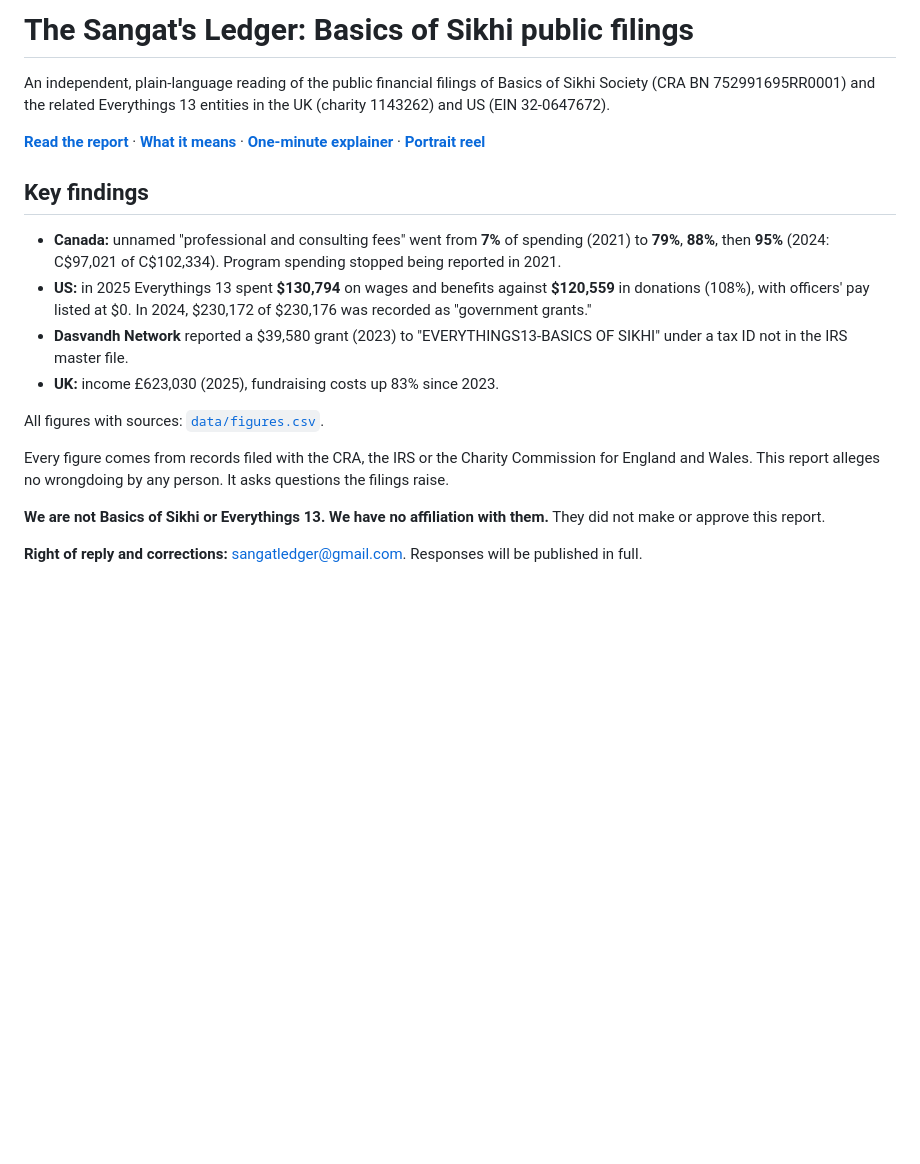
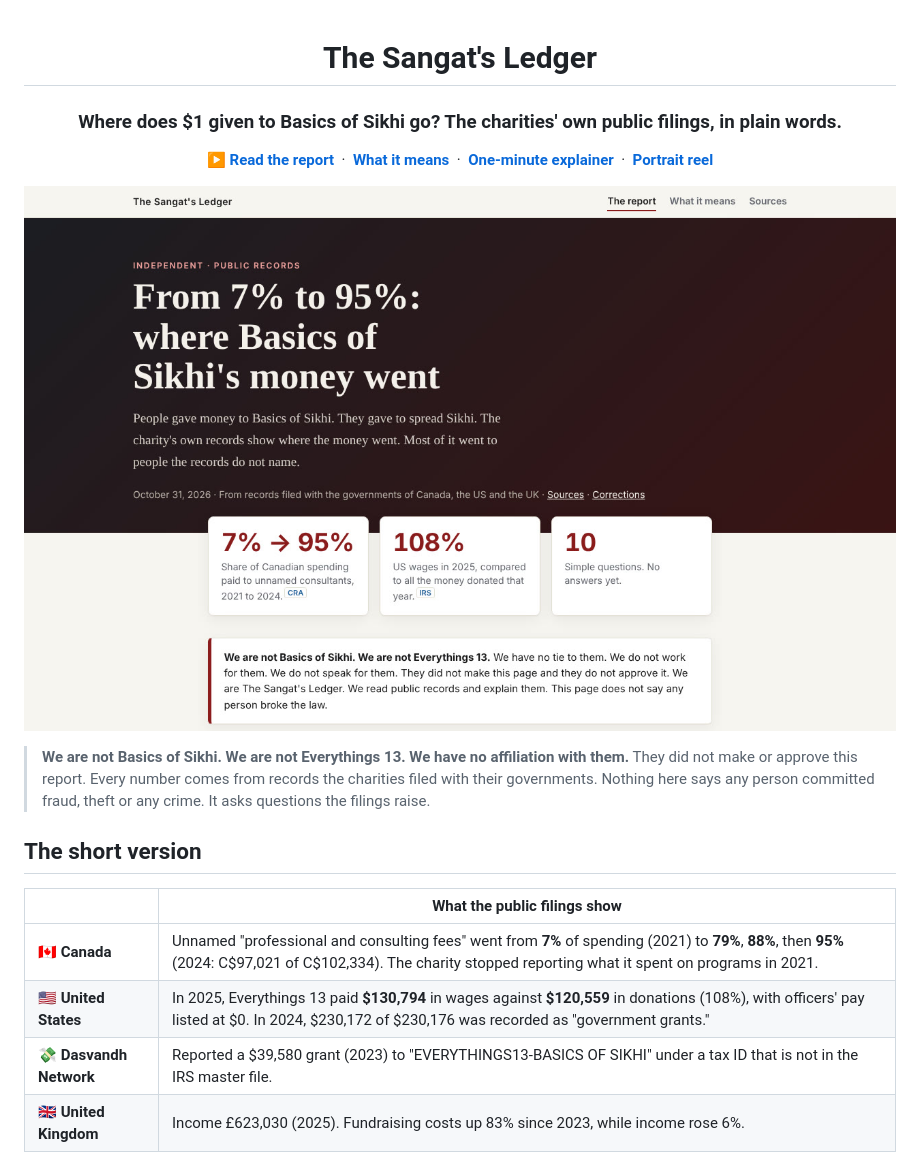
Before and after one commit to thesangatsledger/basicsofsikhi, a Markdown page: README.md, the part around one of its changes. Rendered like a GitHub page; pictures changed too: assets/readme/report-top.jpg (added); blank space fills up the shorter version.

Commit message:
Rebuild README as a landing page linking to the live GitHub Pages site
All links now point to thesangatsledger.github.io/basicsofsikhi pages
instead of repo files. Adds preview images, a short findings table,
source links and right of reply.

```diff
--- a/README.md
+++ b/README.md
@@ -1,21 +1,26 @@
-# The Sangat's Ledger: Basics of Sikhi public filings
+<div align="center">
 
-An independent, plain-language reading of the public financial filings of Basics of Sikhi Society (CRA BN 752991695RR0001) and the related Everythings 13 entities in the UK (charity 1143262) and US (EIN 32-0647672).
+# The Sangat's Ledger
 
-**[Read the report](index.html)** · **[What it means](implications.html)** · **[One-minute explainer](explainer.html)** · **[Portrait reel](reel.html)**
+### Where does $1 given to Basics of Sikhi go? The charities' own public filings, in plain words.
 
-## Key findings
+**[▶ Read the report](https://thesangatsledger.github.io/basicsofsikhi/)** &nbsp;·&nbsp;
+**[What it means](https://thesangatsledger.github.io/basicsofsikhi/implications.html)** &nbsp;·&nbsp;
+**[One-minute explainer](https://thesangatsledger.github.io/basicsofsikhi/explainer.html)** &nbsp;·&nbsp;
+**[Portrait reel](https://thesangatsledger.github.io/basicsofsikhi/reel.html)**
 
-- **Canada:** unnamed "professional and consulting fees" went from **7%** of spending (2021) to **79%**, **88%**, then **95%** (2024: C$97,021 of C$102,334). Program spending stopped being reported in 2021.
-- **US:** in 2025 Everythings 13 spent **$130,794** on wages and benefits against **$120,559** in donations (108%), with officers' pay listed at $0. In 2024, $230,172 of $230,176 was recorded as "government grants."
-- **Dasvandh Network** reported a $39,580 grant (2023) to "EVERYTHINGS13-BASICS OF SIKHI" under a tax ID not in the IRS master file.
-- **UK:** income £623,030 (2025), fundraising costs up 83% since 2023.
+<a href="https://thesangatsledger.github.io/basicsofsikhi/"><img src="assets/readme/report-top.jpg" alt="The report: From 7% to 95%, where Basics of Sikhi's money went" width="100%"></a>
 
-All figures with sources: [`data/figures.csv`](data/figures.csv).
+</div>
 
-Every figure comes from records filed with the CRA, the IRS or the Charity Commission for England and Wales. This report alleges no wrongdoing by any person. It asks questions the filings raise.
+> **We are not Basics of Sikhi. We are not Everythings 13. We have no affiliation with them.** They did not make or approve this report. Every number comes from records the charities filed with their governments. Nothing here says any person committed fraud, theft or any crime. It asks questions the filings raise.
 
-**We are not Basics of Sikhi or Everythings 13. We have no affiliation with them.** They did not make or approve this report.
+## The short version
 
-**Right of reply and corrections:** sangatledger@gmail.com. Responses will be published in full.
+| | What the public filings show |
+|---|---|
+| 🇨🇦 **Canada** | Unnamed "professional and consulting fees" went from **7%** of spending (2021) to **79%**, **88%**, then **95%** (2024: C$97,021 of C$102,334). The charity stopped reporting what it spent on programs in 2021. |
+| 🇺🇸 **United States** | In 2025, Everythings 13 paid **$130,794** in wages against **$120,559** in donations (108%), with officers' pay listed at $0. In 2024, $230,172 of $230,176 was recorded as "government grants." |
+| 💸 **Dasvandh Network** | Reported a $39,580 grant (2023) to "EVERYTHINGS13-BASICS OF SIKHI" under a tax ID that is not in the IRS master file. |
+| 🇬🇧 **United Kingdom** | Income £623,030 (2025). Fundraising costs up 83% since 2023, while income rose 6%. |
 
```
Also changed, not shown: other parts of README.md (+25 -2 lines), assets/readme/explainer-frame.jpg (added).
